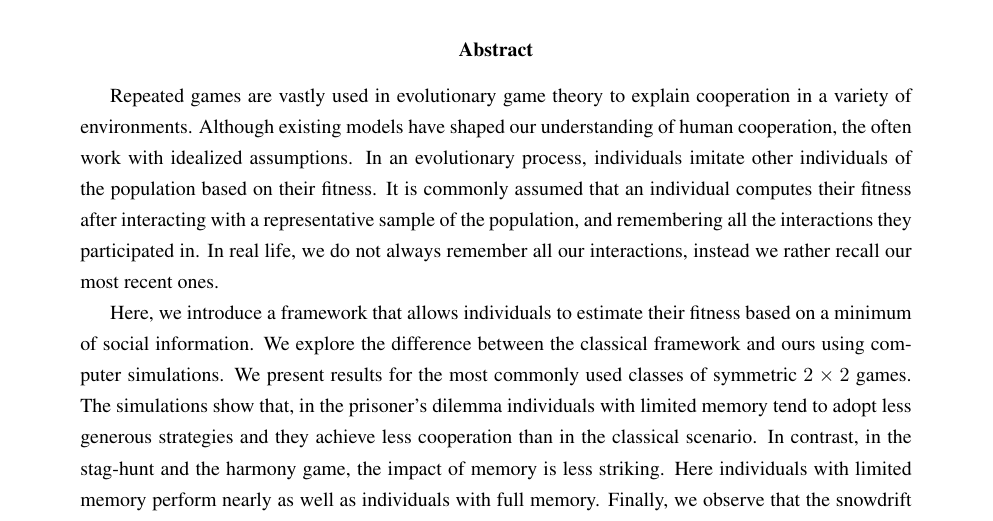
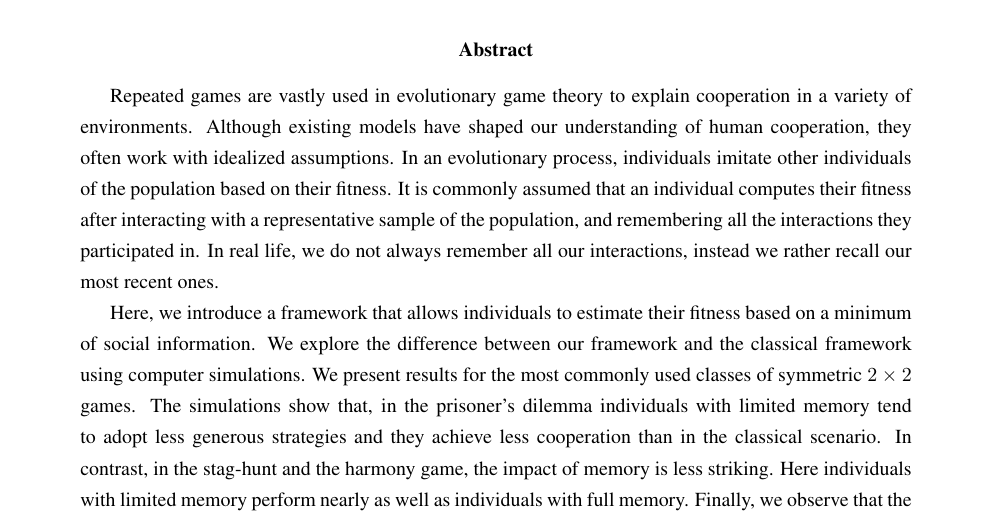
Before and after one commit to Nikoleta-v3/evolution-of-cooperation-with-limited-updating-payoff-memory, a LaTeX paper (main.tex): part of page 1 of 23, cut so that both start at the same text. Compiled offline with pdfLaTeX.

Commit message:
tweak abstract

```diff
--- a/main.tex
+++ b/main.tex
@@ -95,7 +95,7 @@
 \begin{abstract}
 Repeated games are vastly used in evolutionary game theory to explain
 cooperation in a variety of environments. Although existing models have shaped
-our understanding of human cooperation, the often work with idealized
+our understanding of human cooperation, they often work with idealized
 assumptions. In an evolutionary process, individuals imitate other individuals
 of the population based on their fitness. It is commonly assumed that an
 individual computes their fitness after interacting with a representative sample
@@ -104,8 +104,8 @@ real life, we do not always remember all our interactions, instead we rather
 recall our most recent ones.
 
 Here, we introduce a framework that allows individuals to estimate their fitness
-based on a minimum of social information. We explore the difference between the
-classical framework and ours using computer simulations. We present results for
+based on a minimum of social information. We explore the difference between our
+framework and the classical framework using computer simulations. We present results for
 the most commonly used classes of symmetric \(2 \times 2\) games. The
 simulations show that, in the prisoner's dilemma individuals with limited memory
 tend to adopt less generous strategies and they achieve less cooperation than in
```
Also changed, not shown: main.pdf.
